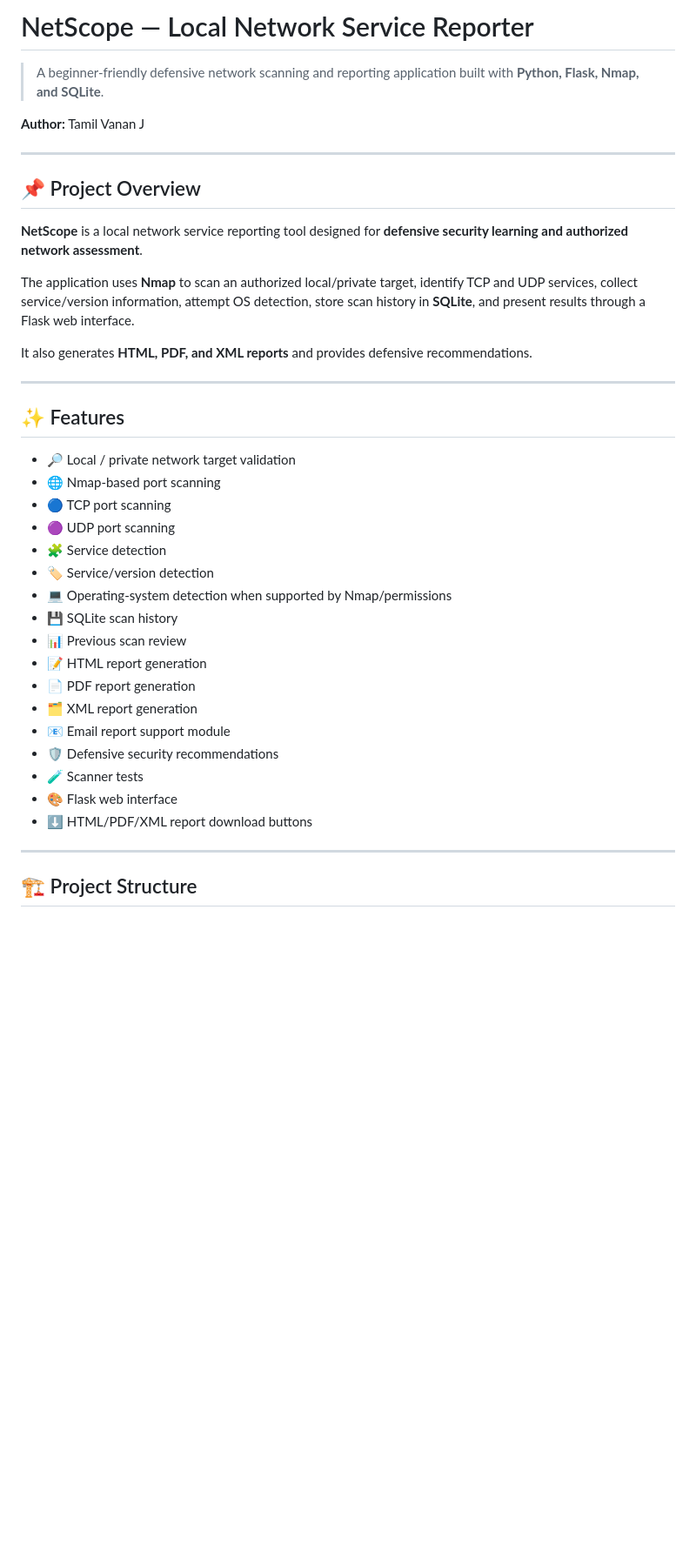
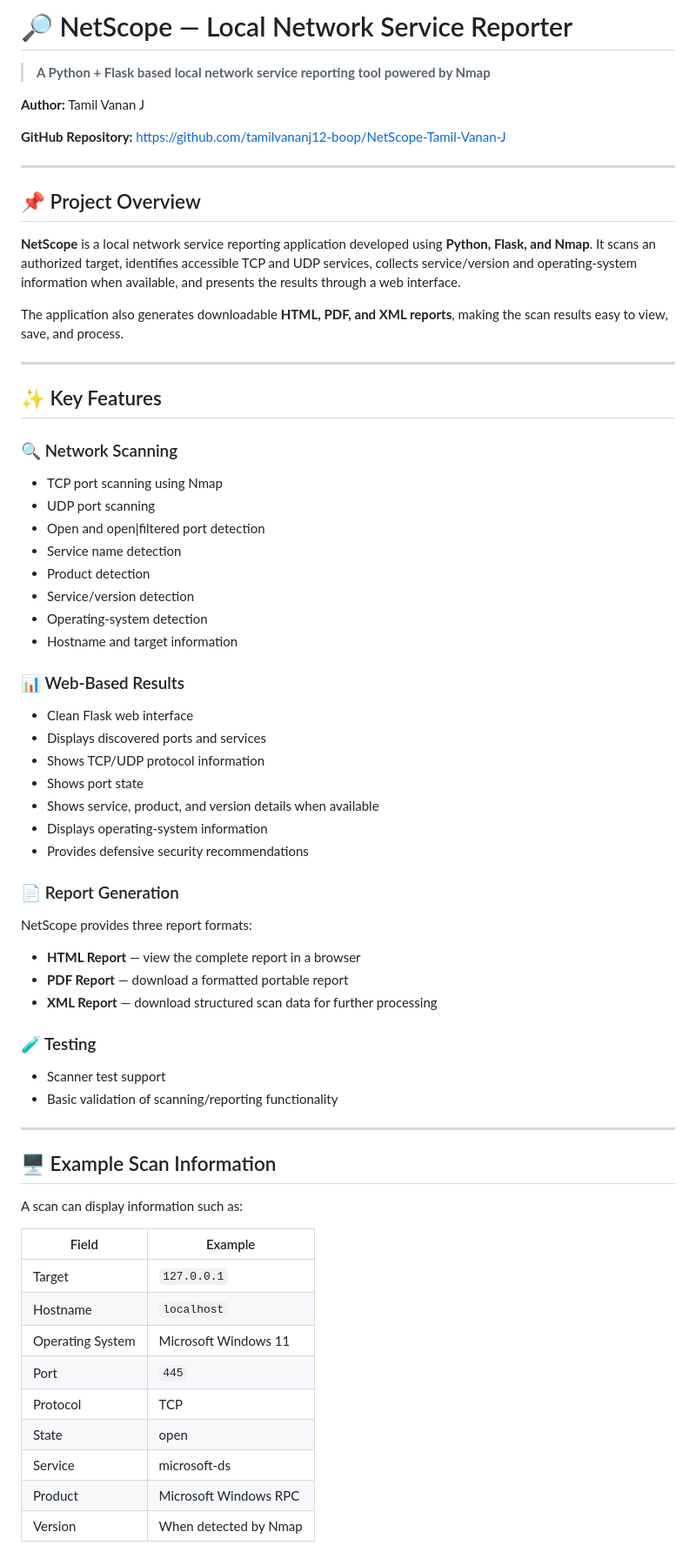
Before and after one commit to tamilvananj12-boop/NetScope-Tamil-Vanan-J, a Markdown page: README.md, the part around one of its changes. Shown at 87% size. Drawn GitHub-style; blank space fills up the shorter version.

Commit message:
Update README documentation

```diff
--- a/README.md
+++ b/README.md
@@ -1,41 +1,68 @@
-# NetScope — Local Network Service Reporter
+# 🔎 NetScope — Local Network Service Reporter
 
-> A beginner-friendly defensive network scanning and reporting application built with **Python, Flask, Nmap, and SQLite**.
+> **A Python + Flask based local network service reporting tool powered by Nmap**
 
 **Author:** Tamil Vanan J
+
+**GitHub Repository:** https://github.com/tamilvananj12-boop/NetScope-Tamil-Vanan-J
 
 ---
 
 ## 📌 Project Overview
 
-**NetScope** is a local network service reporting tool designed for **defensive security learning and authorized network assessment**.
+**NetScope** is a local network service reporting application developed using **Python, Flask, and Nmap**. It scans an authorized target, identifies accessible TCP and UDP services, collects service/version and operating-system information when available, and presents the results through a web interface.
 
-The application uses **Nmap** to scan an authorized local/private target, identify TCP and UDP services, collect service/version information, attempt OS detection, store scan history in **SQLite**, and present results through a Flask web interface.
-
-It also generates **HTML, PDF, and XML reports** and provides defensive recommendations.
+The application also generates downloadable **HTML, PDF, and XML reports**, making the scan results easy to view, save, and process.
 
 ---
 
-## ✨ Features
+## ✨ Key Features
 
-- 🔎 Local / private network target validation
-- 🌐 Nmap-based port scanning
-- 🔵 TCP port scanning
-- 🟣 UDP port scanning
-- 🧩 Service detection
-- 🏷️ Service/version detection
-- 💻 Operating-system detection when supported by Nmap/permissions
-- 💾 SQLite scan history
-- 📊 Previous scan review
-- 📝 HTML report generation
-- 📄 PDF report generation
-- 🗂️ XML report generation
-- 📧 Email report support module
-- 🛡️ Defensive security recommendations
-- 🧪 Scanner tests
-- 🎨 Flask web interface
-- ⬇️ HTML/PDF/XML report download buttons
+### 🔍 Network Scanning
+- TCP port scanning using Nmap
+- UDP port scanning
+- Open and open|filtered port detection
+- Service name detection
+- Product detection
+- Service/version detection
+- Operating-system detection
+- Hostname and target information
+
+### 📊 Web-Based Results
+- Clean Flask web interface
+- Displays discovered ports and services
+- Shows TCP/UDP protocol information
+- Shows port state
+- Shows service, product, and version details when available
+- Displays operating-system information
+- Provides defensive security recommendations
+
+### 📄 Report Generation
+NetScope provides three report formats:
+
+- **HTML Report** — view the complete report in a browser
+- **PDF Report** — download a formatted portable report
+- **XML Report** — download structured scan data for further processing
+
+### 🧪 Testing
+- Scanner test support
+- Basic validation of scanning/reporting functionality
 
 ---
 
-## 🏗️ Project Structure
+## 🖥️ Example Scan Information
+
+A scan can display information such as:
+
+| Field | Example |
+|---|---|
+| Target | `127.0.0.1` |
+| Hostname | `localhost` |
+| Operating System | Microsoft Windows 11 |
+| Port | `445` |
+| Protocol | TCP |
+| State | open |
+| Service | microsoft-ds |
+| Product | Microsoft Windows RPC |
+| Version | When detected by Nmap |
+
```
Also changed, not shown: other parts of README.md (+221 -130 lines).
